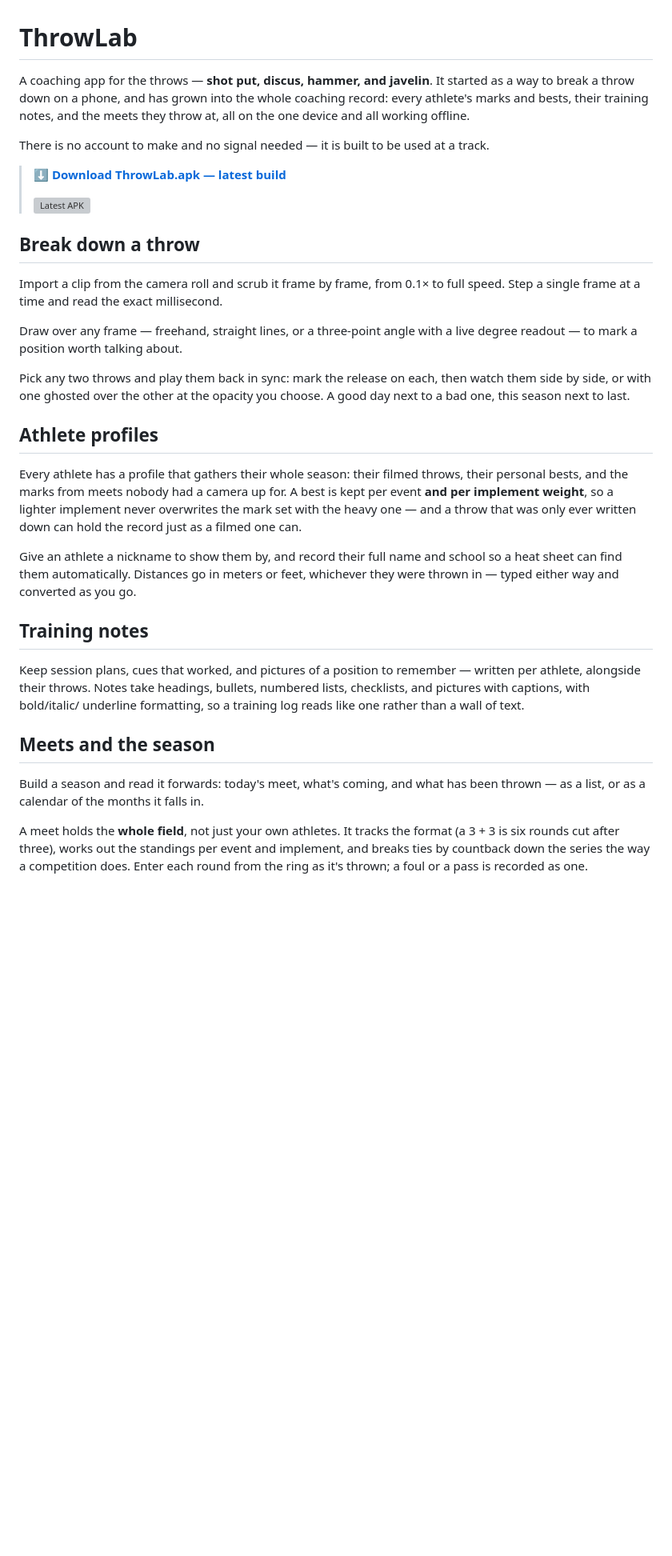
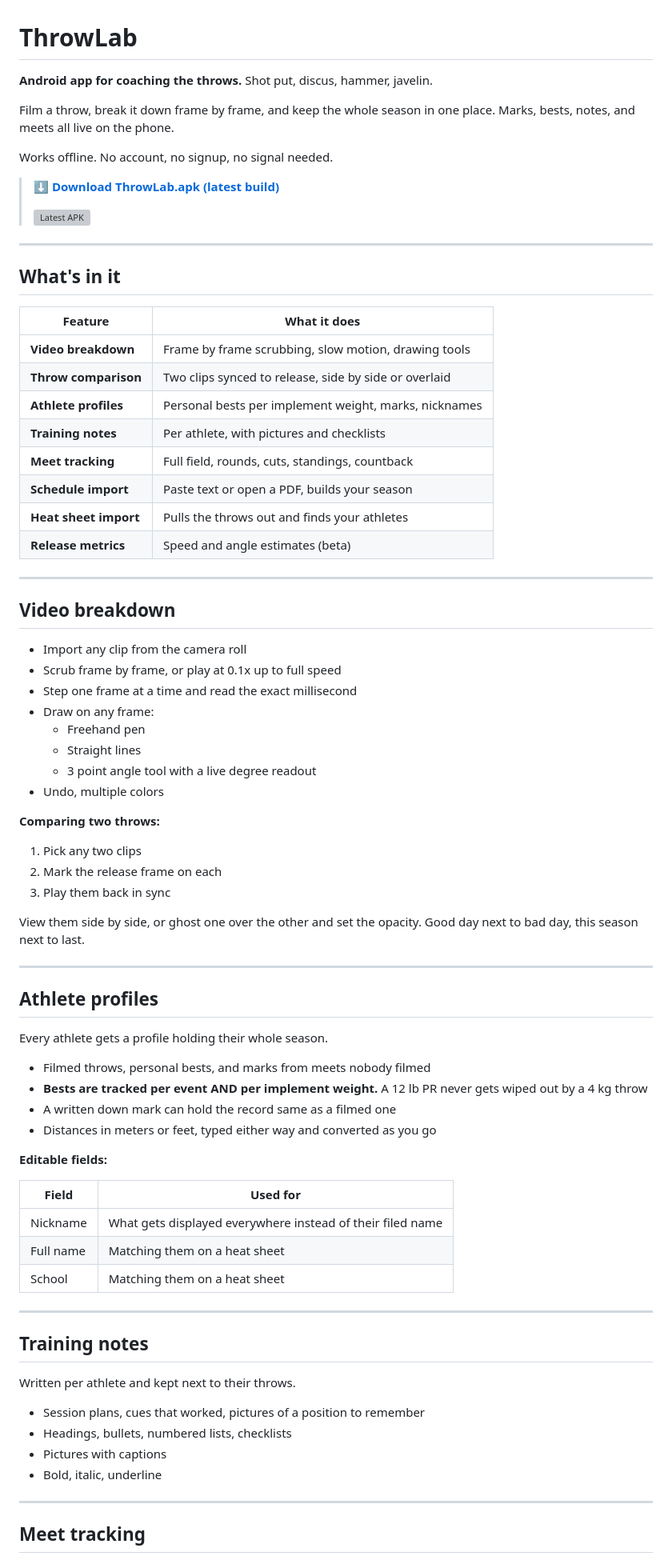
Before and after one commit to jsandhagen/Throwlab, a Markdown page: README.md, the part around one of its changes. Shown at 80% size. GitHub-like rendering; blank space fills up the shorter version; grey boxes are pictures that could not be loaded.

```diff
--- a/README.md
+++ b/README.md
@@ -1,57 +1,82 @@
 # ThrowLab
 
-A coaching app for the throws — **shot put, discus, hammer, and javelin**. It
-started as a way to break a throw down on a phone, and has grown into the
-whole coaching record: every athlete's marks and bests, their training notes,
-and the meets they throw at, all on the one device and all working offline.
+**Android app for coaching the throws.** Shot put, discus, hammer, javelin.
 
-There is no account to make and no signal needed — it is built to be used at a
-track.
+Film a throw, break it down frame by frame, and keep the whole season in one place. Marks, bests, notes, and meets all live on the phone.
 
-> **[⬇ Download ThrowLab.apk — latest build](https://github.com/jsandhagen/Throwlab/releases/download/latest/ThrowLab.apk)**
+Works offline. No account, no signup, no signal needed.
+
+> **[⬇ Download ThrowLab.apk (latest build)](https://github.com/jsandhagen/Throwlab/releases/download/latest/ThrowLab.apk)**
 >
 > [![Latest APK](https://img.shields.io/badge/dynamic/json?url=https%3A%2F%2Fapi.github.com%2Frepos%2Fjsandhagen%2FThrowlab%2Freleases%2Flatest&query=%24.name&label=APK&logo=android&color=3ddc84)](https://github.com/jsandhagen/Throwlab/releases/download/latest/ThrowLab.apk)
 
-## Break down a throw
+---
 
-Import a clip from the camera roll and scrub it frame by frame, from 0.1× to
-full speed. Step a single frame at a time and read the exact millisecond.
+## What's in it
 
-Draw over any frame — freehand, straight lines, or a three-point angle with a
-live degree readout — to mark a position worth talking about.
+| Feature | What it does |
+| --- | --- |
+| **Video breakdown** | Frame by frame scrubbing, slow motion, drawing tools |
+| **Throw comparison** | Two clips synced to release, side by side or overlaid |
+| **Athlete profiles** | Personal bests per implement weight, marks, nicknames |
+| **Training notes** | Per athlete, with pictures and checklists |
+| **Meet tracking** | Full field, rounds, cuts, standings, countback |
+| **Schedule import** | Paste text or open a PDF, builds your season |
+| **Heat sheet import** | Pulls the throws out and finds your athletes |
+| **Release metrics** | Speed and angle estimates (beta) |
 
-Pick any two throws and play them back in sync: mark the release on each, then
-watch them side by side, or with one ghosted over the other at the opacity you
-choose. A good day next to a bad one, this season next to last.
+---
+
+## Video breakdown
+
+- Import any clip from the camera roll
+- Scrub frame by frame, or play at 0.1x up to full speed
+- Step one frame at a time and read the exact millisecond
+- Draw on any frame:
+  - Freehand pen
+  - Straight lines
+  - 3 point angle tool with a live degree readout
+- Undo, multiple colors
+
+**Comparing two throws:**
+
+1. Pick any two clips
+2. Mark the release frame on each
+3. Play them back in sync
+
+View them side by side, or ghost one over the other and set the opacity. Good day next to bad day, this season next to last.
+
+---
 
 ## Athlete profiles
 
-Every athlete has a profile that gathers their whole season: their filmed
-throws, their personal bests, and the marks from meets nobody had a camera up
-for. A best is kept per event **and per implement weight**, so a lighter
-implement never overwrites the mark set with the heavy one — and a throw that
-was only ever written down can hold the record just as a filmed one can.
+Every athlete gets a profile holding their whole season.
 
-Give an athlete a nickname to show them by, and record their full name and
-school so a heat sheet can find them automatically. Distances go in meters or
-feet, whichever they were thrown in — typed either way and converted as you go.
+- Filmed throws, personal bests, and marks from meets nobody filmed
+- **Bests are tracked per event AND per implement weight.** A 12 lb PR never gets wiped out by a 4 kg throw
+- A written down mark can hold the record same as a filmed one
+- Distances in meters or feet, typed either way and converted as you go
+
+**Editable fields:**
+
+| Field | Used for |
+| --- | --- |
+| Nickname | What gets displayed everywhere instead of their filed name |
+| Full name | Matching them on a heat sheet |
+| School | Matching them on a heat sheet |
+
+---
 
 ## Training notes
 
-Keep session plans, cues that worked, and pictures of a position to remember —
-written per athlete, alongside their throws. Notes take headings, bullets,
-numbered lists, checklists, and pictures with captions, with bold/italic/
-underline formatting, so a training log reads like one rather than a wall of
-text.
+Written per athlete and kept next to their throws.
 
-## Meets and the season
+- Session plans, cues that worked, pictures of a position to remember
+- Headings, bullets, numbered lists, checklists
+- Pictures with captions
+- Bold, italic, underline
 
-Build a season and read it forwards: today's meet, what's coming, and what has
-been thrown — as a list, or as a calendar of the months it falls in.
+---
 
-A meet holds the **whole field**, not just your own athletes. It tracks the
-format (a 3 + 3 is six rounds cut after three), works out the standings per
-event and implement, and breaks ties by countback down the series the way a
-competition does. Enter each round from the ring as it's thrown; a foul or a
-pass is recorded as one.
+## Meet tracking
 
```
Also changed, not shown: other parts of README.md (+76 -66 lines).
